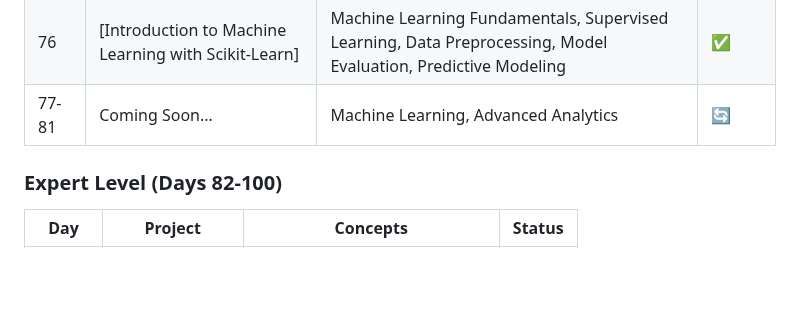
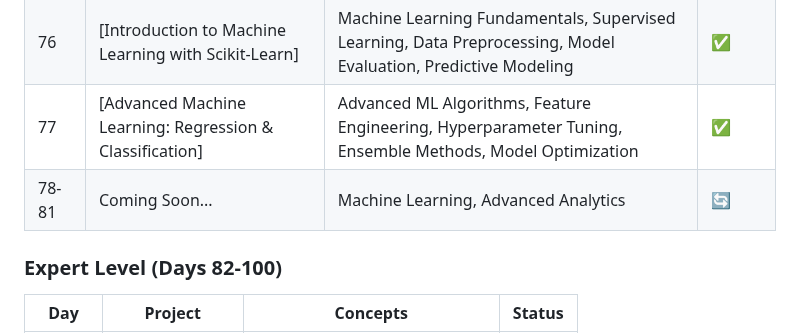
Before and after one commit to sriramch163/100-Days-Of-Python-BootCamp-Udemy, a Markdown page: README.md, the part around one of its changes. Drawn GitHub-style; blank space fills up the shorter version.

```diff
--- a/README.md
+++ b/README.md
@@ -109,7 +109,8 @@ This repository follows the "100 Days of Code - The Complete Python Pro Bootcamp
 | 74 | [Advanced Data Visualization with Matplotlib] | Advanced Matplotlib, Custom Styling, Statistical Plotting, Professional Charts, Data Export | ✅ |
 | 75 | [Google Trends Data Analysis] | Google Trends API, Time Series Analysis, Correlation Analysis, Interactive Visualizations, Trend Forecasting | ✅ |
 | 76 | [Introduction to Machine Learning with Scikit-Learn] | Machine Learning Fundamentals, Supervised Learning, Data Preprocessing, Model Evaluation, Predictive Modeling | ✅ |
-| 77-81 | Coming Soon... | Machine Learning, Advanced Analytics | 🔄 |
+| 77 | [Advanced Machine Learning: Regression & Classification] | Advanced ML Algorithms, Feature Engineering, Hyperparameter Tuning, Ensemble Methods, Model Optimization | ✅ |
+| 78-81 | Coming Soon... | Machine Learning, Advanced Analytics | 🔄 |
 
 ### Expert Level (Days 82-100)
 | Day | Project | Concepts | Status |
```
Also changed, not shown: other parts of README.md (+4 -4 lines).
